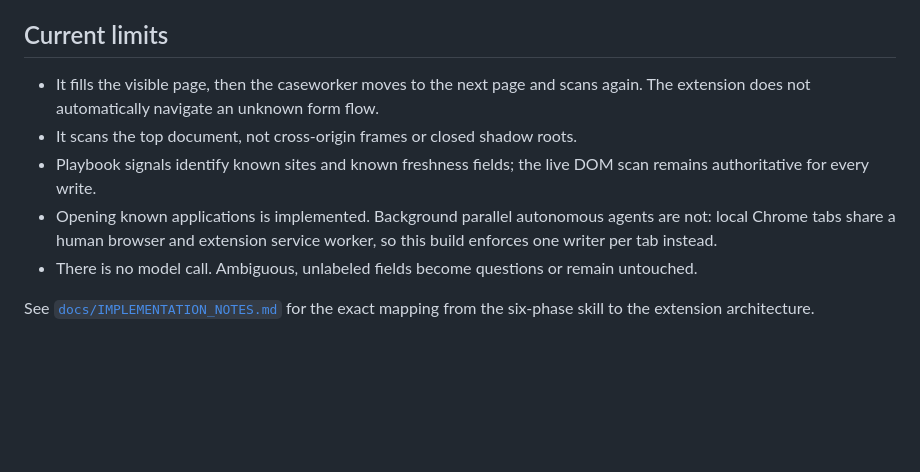
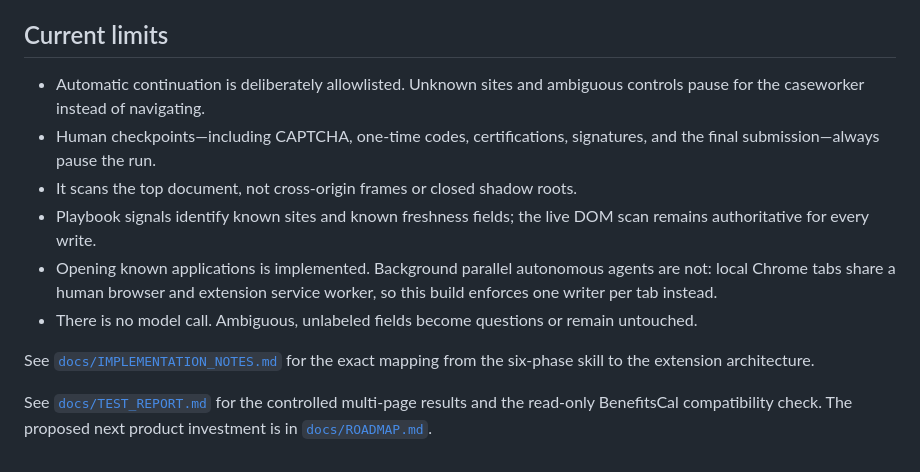
Before and after one commit to gobrando/nava-form-filling-assistant-chrome-extension, a Markdown page: README.md, the part around the change printed below. Rendered like a GitHub page; blank space fills up the shorter version.

```diff
--- a/README.md
+++ b/README.md
@@ -78,10 +89,13 @@ The browser extension also cannot produce genuinely trusted hardware keystrokes.
 
 ## Current limits
 
-- It fills the visible page, then the caseworker moves to the next page and scans again. The extension does not automatically navigate an unknown form flow.
+- Automatic continuation is deliberately allowlisted. Unknown sites and ambiguous controls pause for the caseworker instead of navigating.
+- Human checkpoints—including CAPTCHA, one-time codes, certifications, signatures, and the final submission—always pause the run.
 - It scans the top document, not cross-origin frames or closed shadow roots.
 - Playbook signals identify known sites and known freshness fields; the live DOM scan remains authoritative for every write.
 - Opening known applications is implemented. Background parallel autonomous agents are not: local Chrome tabs share a human browser and extension service worker, so this build enforces one writer per tab instead.
 - There is no model call. Ambiguous, unlabeled fields become questions or remain untouched.
 
 See [`docs/IMPLEMENTATION_NOTES.md`](docs/IMPLEMENTATION_NOTES.md) for the exact mapping from the six-phase skill to the extension architecture.
+
+See [`docs/TEST_REPORT.md`](docs/TEST_REPORT.md) for the controlled multi-page results and the read-only BenefitsCal compatibility check. The proposed next product investment is in [`docs/ROADMAP.md`](docs/ROADMAP.md).
```
Also changed, not shown: other parts of README.md (+16 -5 lines), docs/IMPLEMENTATION_NOTES.md (+4 -4 lines), docs/ROADMAP.md (added, +34 -0 lines), docs/TEST_REPORT.md (added, +60 -0 lines), docs/assets/nava-form-filling-demo.gif (added), 12 other files.
